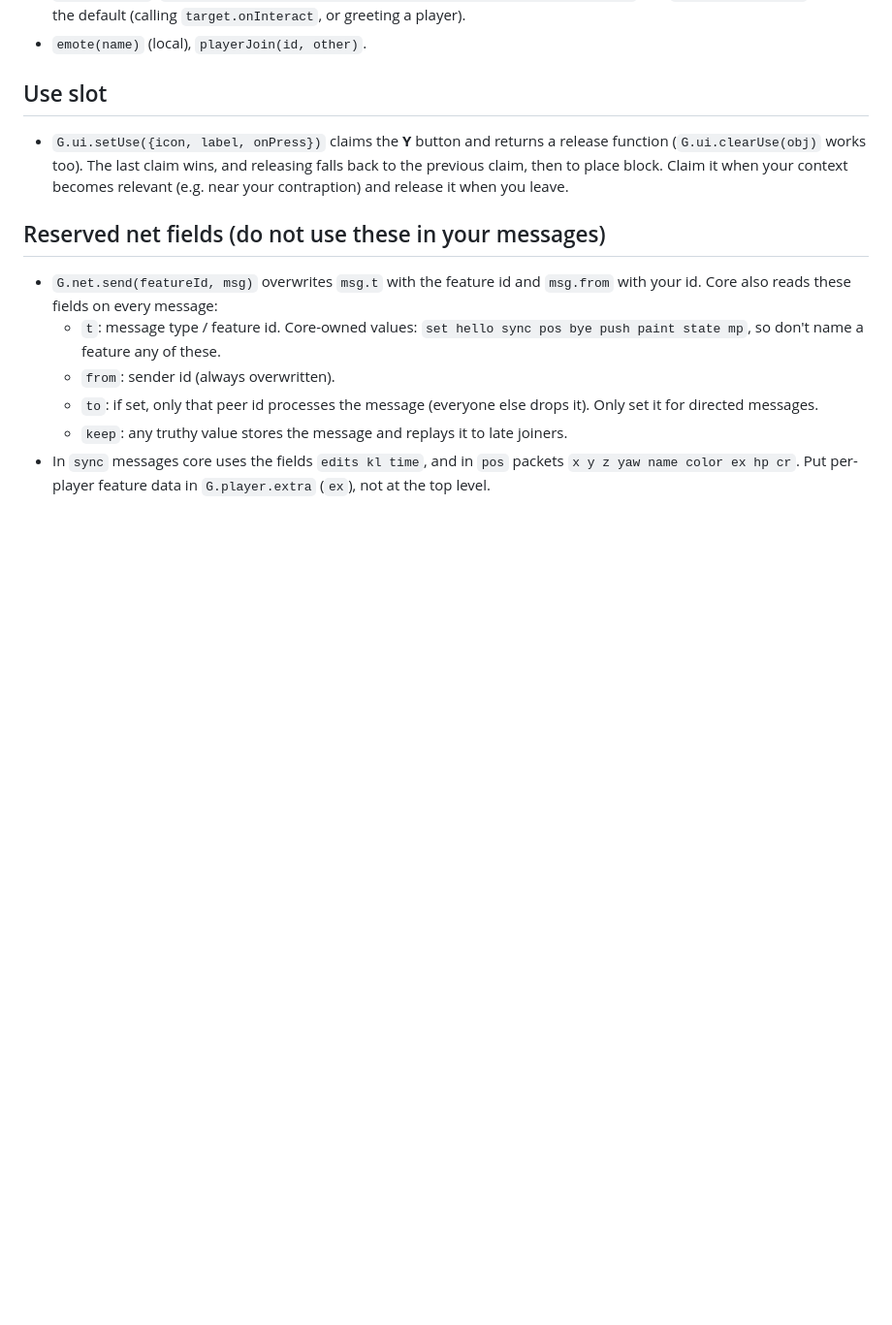
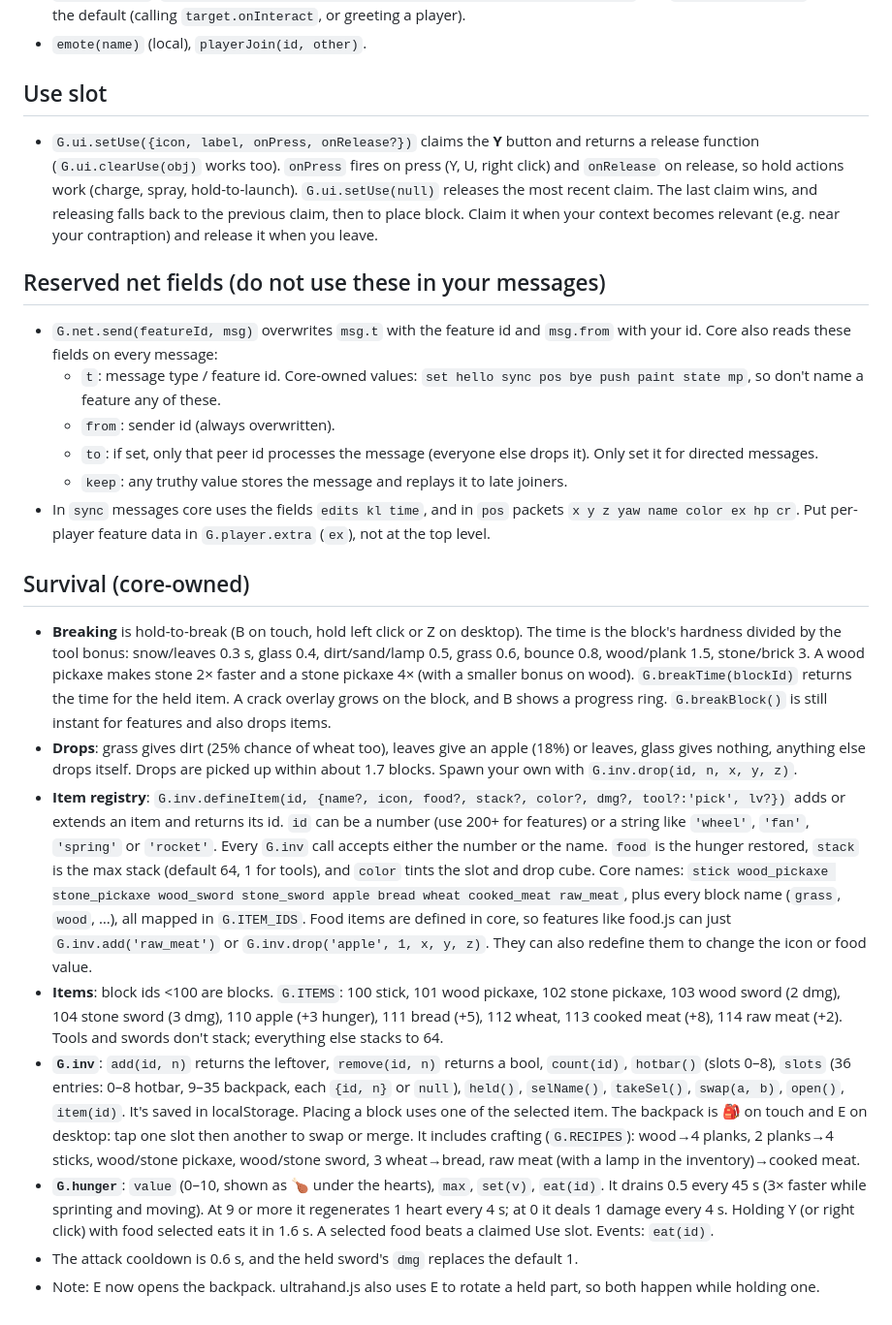
Before and after one commit to QuantyySol/Quanty-Sol, a Markdown page: world/API.md, the part around the change. Shown at 97% size. GitHub-like rendering; blank space fills up the shorter version.

Commit message:
Blockverse: survival inventory, hunger, hold-to-break, item registry

```diff
--- a/world/API.md
+++ b/world/API.md
@@ -65,7 +65,7 @@ Each feature is `js/features/<name>.js` and exports `default { name, init(G) }`.
 - `emote(name)` (local), `playerJoin(id, other)`.
 
 ## Use slot
-- `G.ui.setUse({icon, label, onPress})` claims the **Y** button and returns a release function (`G.ui.clearUse(obj)` works too). The last claim wins, and releasing falls back to the previous claim, then to place block. Claim it when your context becomes relevant (e.g. near your contraption) and release it when you leave.
+- `G.ui.setUse({icon, label, onPress, onRelease?})` claims the **Y** button and returns a release function (`G.ui.clearUse(obj)` works too). `onPress` fires on press (Y, U, right click) and `onRelease` on release, so hold actions work (charge, spray, hold-to-launch). `G.ui.setUse(null)` releases the most recent claim. The last claim wins, and releasing falls back to the previous claim, then to place block. Claim it when your context becomes relevant (e.g. near your contraption) and release it when you leave.
 
 ## Reserved net fields (do not use these in your messages)
 - `G.net.send(featureId, msg)` overwrites `msg.t` with the feature id and `msg.from` with your id. Core also reads these fields on every message:
@@ -74,3 +74,13 @@ Each feature is `js/features/<name>.js` and exports `default { name, init(G) }`.
   - `to`: if set, only that peer id processes the message (everyone else drops it). Only set it for directed messages.
   - `keep`: any truthy value stores the message and replays it to late joiners.
 - In `sync` messages core uses the fields `edits kl time`, and in `pos` packets `x y z yaw name color ex hp cr`. Put per-player feature data in `G.player.extra` (`ex`), not at the top level.
+
+## Survival (core-owned)
+- **Breaking** is hold-to-break (B on touch, hold left click or Z on desktop). The time is the block's hardness divided by the tool bonus: snow/leaves 0.3 s, glass 0.4, dirt/sand/lamp 0.5, grass 0.6, bounce 0.8, wood/plank 1.5, stone/brick 3. A wood pickaxe makes stone 2× faster and a stone pickaxe 4× (with a smaller bonus on wood). `G.breakTime(blockId)` returns the time for the held item. A crack overlay grows on the block, and B shows a progress ring. `G.breakBlock()` is still instant for features and also drops items.
+- **Drops**: grass gives dirt (25% chance of wheat too), leaves give an apple (18%) or leaves, glass gives nothing, anything else drops itself. Drops are picked up within about 1.7 blocks. Spawn your own with `G.inv.drop(id, n, x, y, z)`.
+- **Item registry**: `G.inv.defineItem(id, {name?, icon, food?, stack?, color?, dmg?, tool?:'pick', lv?})` adds or extends an item and returns its id. `id` can be a number (use 200+ for features) or a string like `'wheel'`, `'fan'`, `'spring'` or `'rocket'`. Every `G.inv` call accepts either the number or the name. `food` is the hunger restored, `stack` is the max stack (default 64, 1 for tools), and `color` tints the slot and drop cube. Core names: `stick wood_pickaxe stone_pickaxe wood_sword stone_sword apple bread wheat cooked_meat raw_meat`, plus every block name (`grass`, `wood`, …), all mapped in `G.ITEM_IDS`. Food items are defined in core, so features like food.js can just `G.inv.add('raw_meat')` or `G.inv.drop('apple', 1, x, y, z)`. They can also redefine them to change the icon or food value.
+- **Items**: block ids <100 are blocks. `G.ITEMS`: 100 stick, 101 wood pickaxe, 102 stone pickaxe, 103 wood sword (2 dmg), 104 stone sword (3 dmg), 110 apple (+3 hunger), 111 bread (+5), 112 wheat, 113 cooked meat (+8), 114 raw meat (+2). Tools and swords don't stack; everything else stacks to 64.
+- **`G.inv`**: `add(id, n)` returns the leftover, `remove(id, n)` returns a bool, `count(id)`, `hotbar()` (slots 0–8), `slots` (36 entries: 0–8 hotbar, 9–35 backpack, each `{id, n}` or `null`), `held()`, `selName()`, `takeSel()`, `swap(a, b)`, `open()`, `item(id)`. It's saved in localStorage. Placing a block uses one of the selected item. The backpack is 🎒 on touch and E on desktop: tap one slot then another to swap or merge. It includes crafting (`G.RECIPES`): wood→4 planks, 2 planks→4 sticks, wood/stone pickaxe, wood/stone sword, 3 wheat→bread, raw meat (with a lamp in the inventory)→cooked meat.
+- **`G.hunger`**: `value` (0–10, shown as 🍗 under the hearts), `max`, `set(v)`, `eat(id)`. It drains 0.5 every 45 s (3× faster while sprinting and moving). At 9 or more it regenerates 1 heart every 4 s; at 0 it deals 1 damage every 4 s. Holding Y (or right click) with food selected eats it in 1.6 s. A selected food beats a claimed Use slot. Events: `eat(id)`.
+- The attack cooldown is 0.6 s, and the held sword's `dmg` replaces the default 1.
+- Note: E now opens the backpack. ultrahand.js also uses E to rotate a held part, so both happen while holding one.
```
